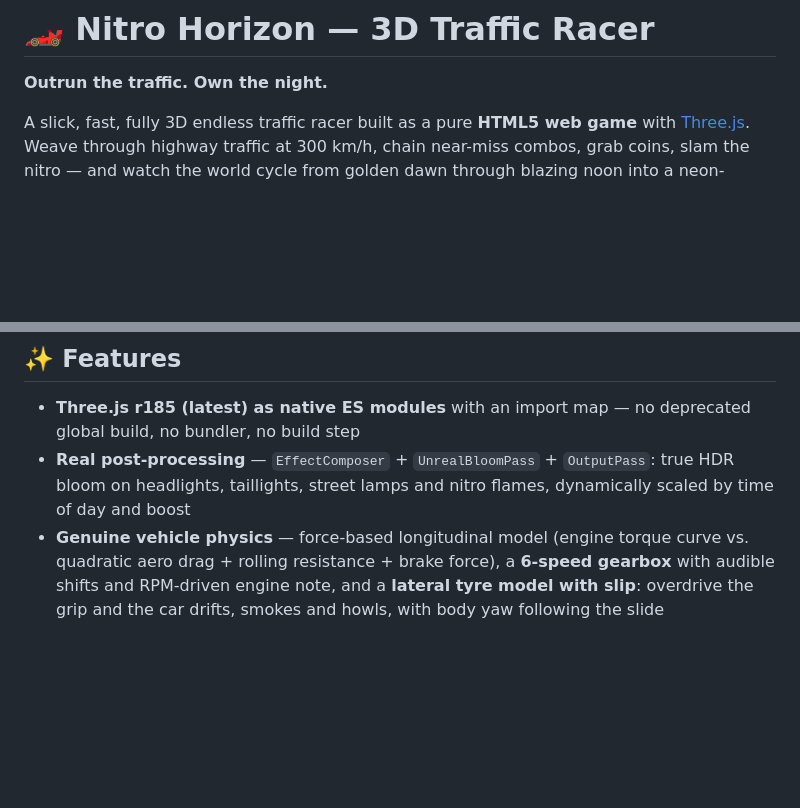
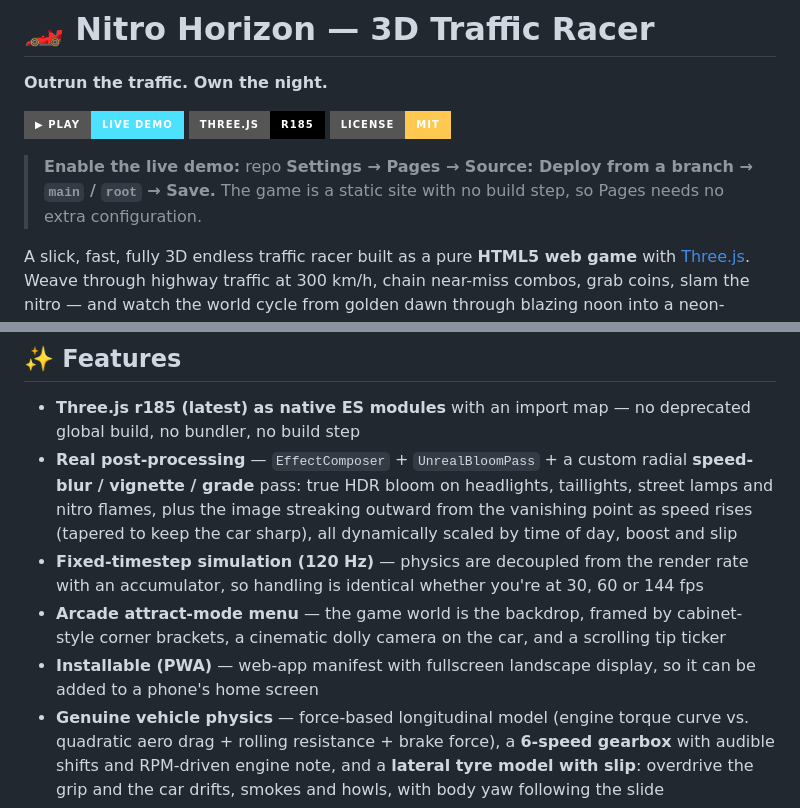
Before and after one commit to BekhruzTursunboev/NitroHorizon, a Markdown page: README.md, 2 parts joined by grey strips. Drawn GitHub-style; badges without logos; blank space fills up the shorter version.

Commit message:
docs: production README with play badge, Pages setup and v4.0 feature list

```diff
--- a/README.md
+++ b/README.md
@@ -1,6 +1,13 @@
 # 🏎️ Nitro Horizon — 3D Traffic Racer
 
 **Outrun the traffic. Own the night.**
+
+[![Play](https://img.shields.io/badge/▶%20PLAY-live%20demo-4be1ff?style=for-the-badge)](https://bekhruztursunboev.github.io/NitroHorizon/)
+[![three.js](https://img.shields.io/badge/three.js-r185-black?style=for-the-badge&logo=three.js)](https://threejs.org)
+[![License](https://img.shields.io/badge/license-MIT-ffc850?style=for-the-badge)](LICENSE)
+
+> **Enable the live demo:** repo **Settings → Pages → Source: Deploy from a branch → `main` / `root` → Save.**
+> The game is a static site with no build step, so Pages needs no extra configuration.
 
 A slick, fast, fully 3D endless traffic racer built as a pure **HTML5 web game** with [Three.js](https://threejs.org). Weave through highway traffic at 300 km/h, chain near-miss combos, grab coins, slam the nitro — and watch the world cycle from golden dawn through blazing noon into a neon-soaked night with working headlights, street lamps and a glowing city skyline.
 
@@ -12,7 +19,10 @@ A slick, fast, fully 3D endless traffic racer built as a pure **HTML5 web game**
 ## ✨ Features
 
 - **Three.js r185 (latest) as native ES modules** with an import map — no deprecated global build, no bundler, no build step
-- **Real post-processing** — `EffectComposer` + `UnrealBloomPass` + `OutputPass`: true HDR bloom on headlights, taillights, street lamps and nitro flames, dynamically scaled by time of day and boost
+- **Real post-processing** — `EffectComposer` + `UnrealBloomPass` + a custom radial **speed-blur / vignette / grade** pass: true HDR bloom on headlights, taillights, street lamps and nitro flames, plus the image streaking outward from the vanishing point as speed rises (tapered to keep the car sharp), all dynamically scaled by time of day, boost and slip
+- **Fixed-timestep simulation (120 Hz)** — physics are decoupled from the render rate with an accumulator, so handling is identical whether you're at 30, 60 or 144 fps
+- **Arcade attract-mode menu** — the game world is the backdrop, framed by cabinet-style corner brackets, a cinematic dolly camera on the car, and a scrolling tip ticker
+- **Installable (PWA)** — web-app manifest with fullscreen landscape display, so it can be added to a phone's home screen
 - **Genuine vehicle physics** — force-based longitudinal model (engine torque curve vs. quadratic aero drag + rolling resistance + brake force), a **6-speed gearbox** with audible shifts and RPM-driven engine note, and a **lateral tyre model with slip**: overdrive the grip and the car drifts, smokes and howls, with body yaw following the slide
 - **Ghost replay** — your best run is recorded and replayed as a translucent car you race side-by-side (toggleable in the menu)
 - **Real 3D graphics** — dynamic sun with soft shadows, ACES filmic tone mapping, PBR car paint with clearcoat, environment reflections, distance fog
```
